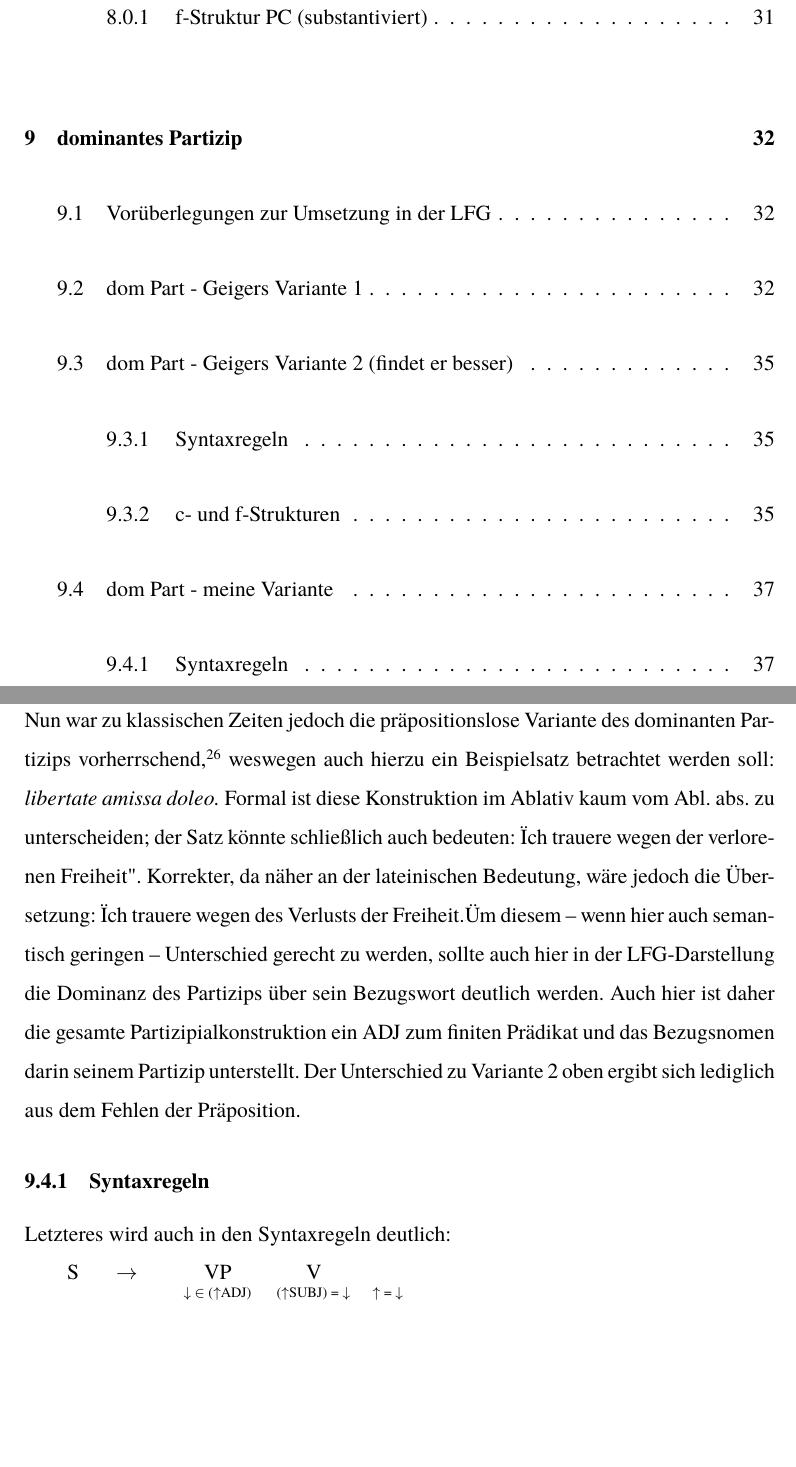
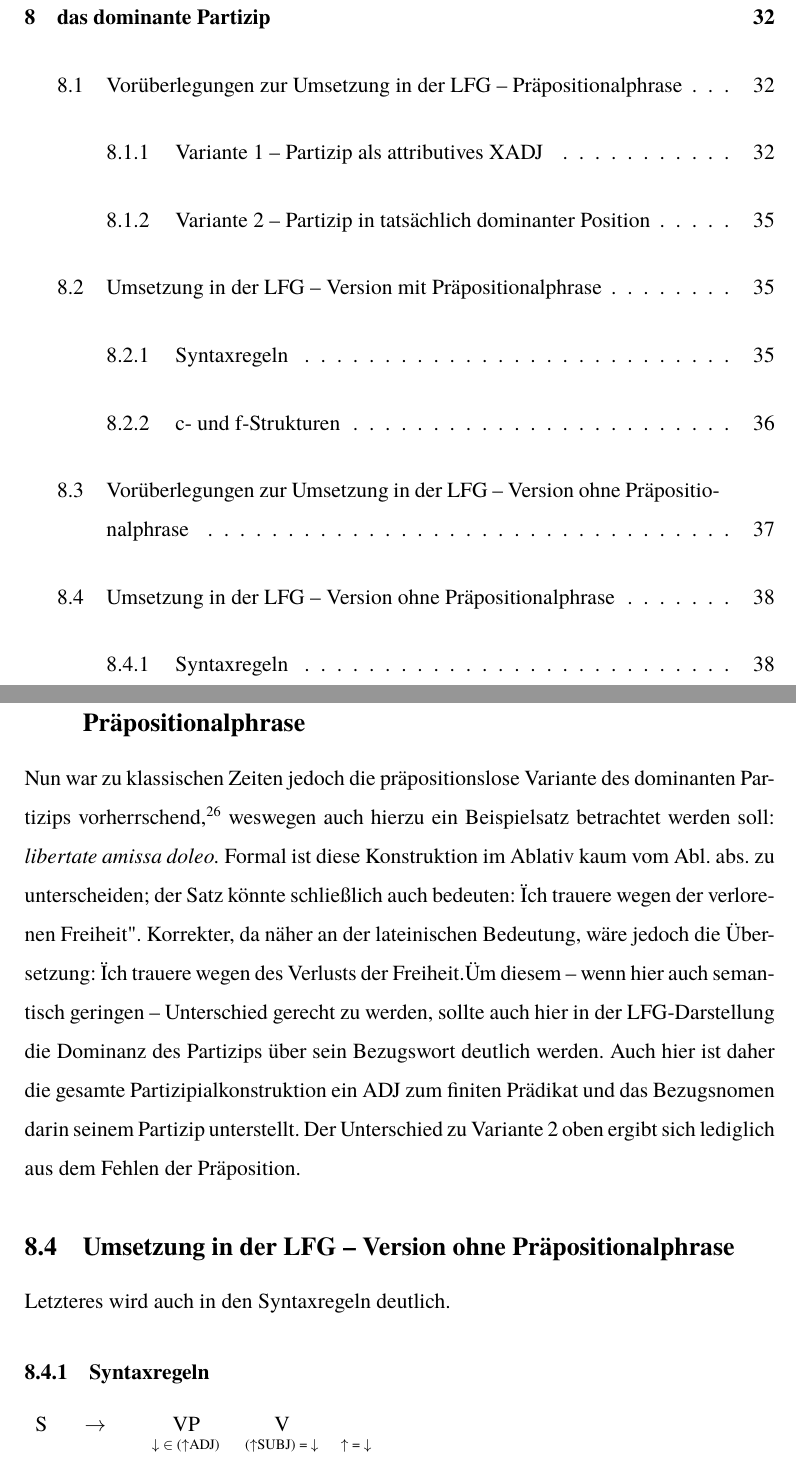
Before and after one commit to Bhlini/LFG, a LaTeX document (HA LFG.tex): two parts of pages 4 and 37 of 40, joined at a grey line, cut at the place of the change, the shorter picture padded with empty space. The pictures show the PDF file HA LFG.pdf that the author committed with the source.

Commit message:
Gliederung begonnen zu ändern

```diff
--- a/HA LFG.tex
+++ b/HA LFG.tex
@@ -766,7 +767,6 @@ Folgt man dem Neuen Menge\footnote{Vgl. NM \textbf{§ ??}} und betrachtet das su
 	]
 \end{singlespace}
 
-\subsubsection{f-Struktur PC (substantiviert)}
 \begin{singlespace}
 \begin{avm}
 \[ PRED &  \rm ‘parco \q<SUBJ, OBJ\textsubscript{REC}\q>’\\
@@ -850,15 +851,15 @@ GEN & n \] \\
 \end{singlespace}
 
 \newpage
-\section{dominantes Partizip}
+\section{das dominante Partizip}
 Beim sogenannten dominanten Partizip trägt nicht das Substantiv, sondern das in Kasus, Numerus und Genus übereinstimmenden Partizip die Hauptbedeutung; das Partizip ,dominiert` daher sozusagen sein Bezugswort. Aus diesem Grund wird das dominante Partizip im Deutschen in der Regel mit einem Verbalsubstantiv wiedergegeben, von dem das im Lateinischen regierende Substantiv als Genetiv abhängt. Meistens verwendet man das Partizip Perfekt Passiv als dominantes Partizip.\footnote{Vgl. NM, S. 717 f., § 502.}\\
 
-\subsection{Vorüberlegungen zur Umsetzung in der LFG}
+\subsection{Vorüberlegungen zur Umsetzung in der LFG -- Präpositionalphrase}
 Der Lexikoneintrag zum Partizip der Konstruktion unterscheidet sich nicht wesentlich von den vorherigen.
 \textbf{ (ich glaub wir brauchen hier echt nich nochmal nen Lexikoneintrag...)} \\
 Das dominante Partizip soll zunächst am Beispielsatz \textit{ab urbe condita Roma viguit} betrachtet werden. Da der Restsatz \textit{Roma viguit} auch ohne die Partizipialkonstruktion Sinn ergibt, muss letztere wie beim Abl. abs. ein ADJ zum finiten Satz sein. Als nächstes ergibt sich aufgrund der Präposition \textit{ab} eine Präpositionalphrase, von der wiederum Partizip und Bezugswort abhängen.
 
-\subsubsection{dom Part - Geigers Variante 1}
+\subsubsection{Variante 1 -- Partizip als attributives XADJ}
 Nun sieht das dominante Partizip \textit{condita} rein formal zunächst aus wie ein attributives Partizip zum Bezugswort \textit{urbe} \textbf{(?) +vgl NM}, weswegen man eine NP mit \textit{urbe} als Kopf konstruieren könnte (siehe Variante 1). Das Partizip wäre somit seinem Bezugswort untergeordnet. Da das Subjekt des Partizips aus der übergeordneten Struktur -- in diesem Fall von der NP mit Kopf \textit{urbe} -- bezieht, müsste das Partizip eine X-Rolle erhalten; da ein XCOMP zum Bezugswort -- in diesem Fall \textit{urbe} -- nicht zu rechtfertigen wäre \textbf{(??? weil es dann von urbe gefordert werden müsste? oder wieso eig?)}, bliebe für das Partizip -- hier \textit{condita} -- nur die Rolle des XADJ. Die zugehörigen c- und f-Strukturen sähen demnach wie folgt aus:
 
 \begin{singlespace}
@@ -932,10 +933,12 @@ SUBJ &  \tikzmark{Ziel} \] \] \tikzmark{Start} & $\qquad$ & $\qquad$  \\
 \tikz[remember picture,overlay]
     \draw[<-] (pic cs:Start) to[out=10,in=0,looseness=2.4]  (pic cs:Ziel);
 
-\subsection{dom Part - Geigers Variante 2 (findet er besser)}
+\subsubsection{Variante 2 -- Partizip in tatsächlich dominanter Position}
 Da Adjunkte jedoch nach Belieben weggelassen werden können, würde dies bedeuten, dass der Satz \textit{ab urbe Roma viguit} korrekt wäre. Das stimmt zwar formal -- ist jedoch semantisch sinnfrei. Eine semantisch sinnvollere Darstellung ergibt sich, wenn das Bezugswort vom Prädikat des Partizips gefordert wird; da das Partizip sein Bezugswort dominiert, sollte ihm in der LFG-Darstellung eine seinem Bezugswort übergeordnete Funktion zukommen. Somit würde die Partizipialkonstruktion von einer VP mit dem Kopf \textit{condita} abhängen; das Bezugsnomen \textit{urbe} wäre dann schlicht das Subjekt der Partizipialkonstruktion.
-\\ Es ergeben sich demnach folgende Syntaxregeln:
-\subsubsection{Syntaxregeln}
+
+\subsection{Umsetzung in der LFG -- Version mit Präpositionalphrase}
+Es ergeben sich demnach folgende Syntaxregeln,  c- und f-Strukturen:
+
 \begin{singlespace}
 \begin{tabular}{ l  l  c  c  c  c }
   S & $\rightarrow$ & PP & NP\textsubscript{1} & V\\
@@ -997,11 +998,14 @@ GEN  & f \] \] \] \]
 \end{avm}\\
 \end{singlespace}
 
-\subsection{dom Part - meine Variante}
+\subsection{Vorüberlegungen zur Umsetzung in der LFG -- Version ohne Präpositionalphrase}
 Nun war zu klassischen Zeiten jedoch die präpositionslose Variante des dominanten Partizips vorherrschend,\footnote{Vgl. LHS \textbf{§ ???}} weswegen auch hierzu ein Beispielsatz betrachtet werden soll: \textit{libertate amissa doleo.} Formal ist diese Konstruktion im Ablativ kaum vom Abl. abs. zu unterscheiden; der Satz könnte schließlich auch bedeuten: "Ich trauere wegen der verlorenen Freiheit". Korrekter, da näher an der lateinischen Bedeutung, wäre jedoch die Übersetzung: "Ich trauere wegen des Verlusts der Freiheit." Um diesem -- wenn hier auch semantisch geringen -- Unterschied gerecht zu werden, sollte auch hier in der LFG-Darstellung die Dominanz des Partizips über sein Bezugswort deutlich werden. Auch hier ist daher die gesamte Partizipialkonstruktion ein ADJ zum finiten Prädikat und das Bezugsnomen darin seinem Partizip unterstellt. Der Unterschied zu Variante 2 oben ergibt sich lediglich aus dem Fehlen der Präposition.
 
+\subsection{Umsetzung in der LFG -- Version ohne Präpositionalphrase}
+Letzteres wird auch in den Syntaxregeln deutlich.
+
 \subsubsection{Syntaxregeln}
-Letzteres wird auch in den Syntaxregeln deutlich:
+
 \begin{singlespace}
 \begin{tabular}{ l  l  c  c  c  c }
   S & $\rightarrow$ & VP & V\\
```
Also changed, not shown: HA LFG.pdf, HA LFG.tex (14 more changed lines).
